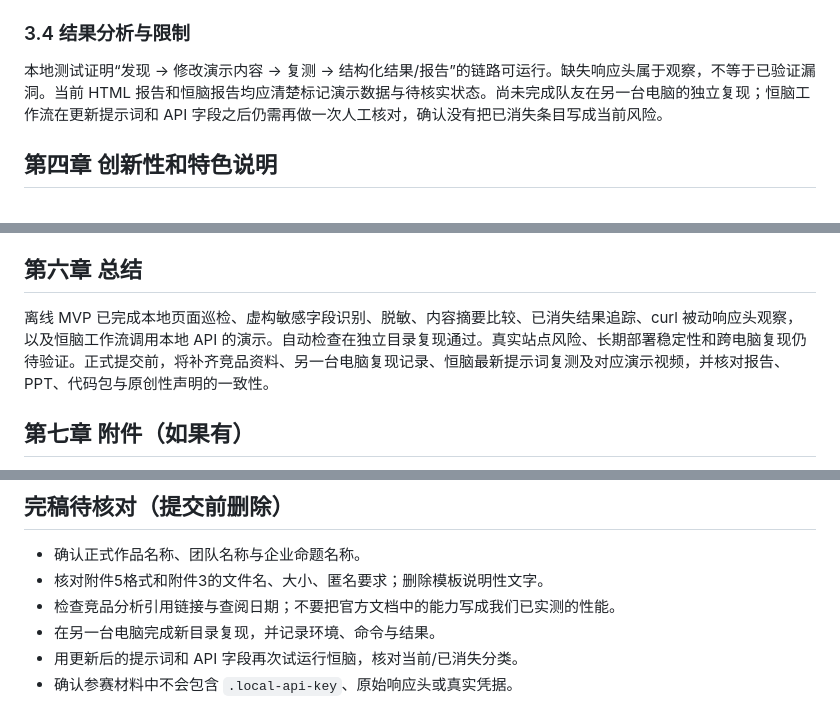
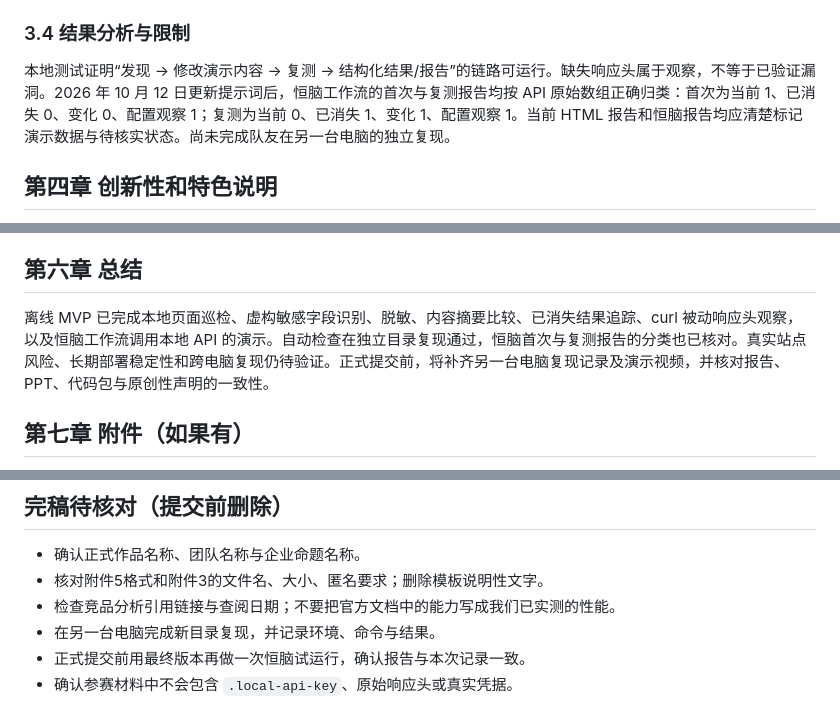
Before and after one commit to Palpitate-17/-, a Markdown page: docs/competition-report-draft.md, 3 parts joined by grey strips. GitHub-like rendering.

```diff
--- a/docs/competition-report-draft.md
+++ b/docs/competition-report-draft.md
@@ -64,7 +64,7 @@
 
 ### 3.4 结果分析与限制
 
-本地测试证明“发现 → 修改演示内容 → 复测 → 结构化结果/报告”的链路可运行。缺失响应头属于观察，不等于已验证漏洞。当前 HTML 报告和恒脑报告均应清楚标记演示数据与待核实状态。尚未完成队友在另一台电脑的独立复现；恒脑工作流在更新提示词和 API 字段之后仍需再做一次人工核对，确认没有把已消失条目写成当前风险。
+本地测试证明“发现 → 修改演示内容 → 复测 → 结构化结果/报告”的链路可运行。缺失响应头属于观察，不等于已验证漏洞。2026 年 10 月 12 日更新提示词后，恒脑工作流的首次与复测报告均按 API 原始数组正确归类：首次为当前 1、已消失 0、变化 0、配置观察 1；复测为当前 0、已消失 1、变化 1、配置观察 1。当前 HTML 报告和恒脑报告均应清楚标记演示数据与待核实状态。尚未完成队友在另一台电脑的独立复现。
 
 ## 第四章 创新性和特色说明
 
@@ -84,7 +84,7 @@
 
 ## 第六章 总结
 
-离线 MVP 已完成本地页面巡检、虚构敏感字段识别、脱敏、内容摘要比较、已消失结果追踪、curl 被动响应头观察，以及恒脑工作流调用本地 API 的演示。自动检查在独立目录复现通过。真实站点风险、长期部署稳定性和跨电脑复现仍待验证。正式提交前，将补齐竞品资料、另一台电脑复现记录、恒脑最新提示词复测及对应演示视频，并核对报告、PPT、代码包与原创性声明的一致性。
+离线 MVP 已完成本地页面巡检、虚构敏感字段识别、脱敏、内容摘要比较、已消失结果追踪、curl 被动响应头观察，以及恒脑工作流调用本地 API 的演示。自动检查在独立目录复现通过，恒脑首次与复测报告的分类也已核对。真实站点风险、长期部署稳定性和跨电脑复现仍待验证。正式提交前，将补齐另一台电脑复现记录及演示视频，并核对报告、PPT、代码包与原创性声明的一致性。
 
 ## 第七章 附件（如果有）
 
@@ -98,5 +98,5 @@
 - 核对附件5格式和附件3的文件名、大小、匿名要求；删除模板说明性文字。
 - 检查竞品分析引用链接与查阅日期；不要把官方文档中的能力写成我们已实测的性能。
 - 在另一台电脑完成新目录复现，并记录环境、命令与结果。
-- 用更新后的提示词和 API 字段再次试运行恒脑，核对当前/已消失分类。
+- 正式提交前用最终版本再做一次恒脑试运行，确认报告与本次记录一致。
 - 确认参赛材料中不会包含 `.local-api-key`、原始响应头或真实凭据。
```
Also changed, not shown: docs/mvp-demo-report.md (+6 -0 lines), docs/submission-plan.md (+2 -2 lines).
